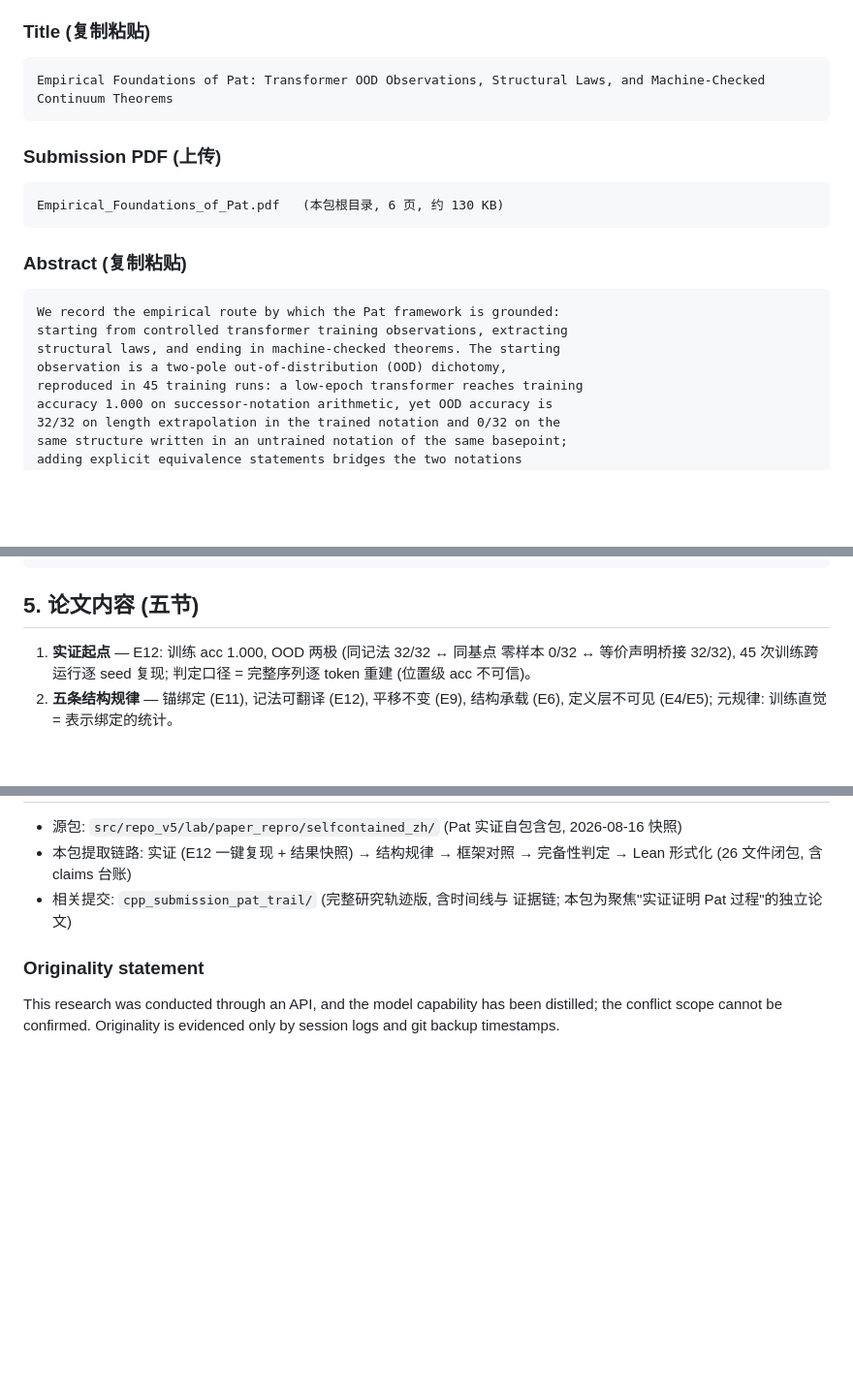
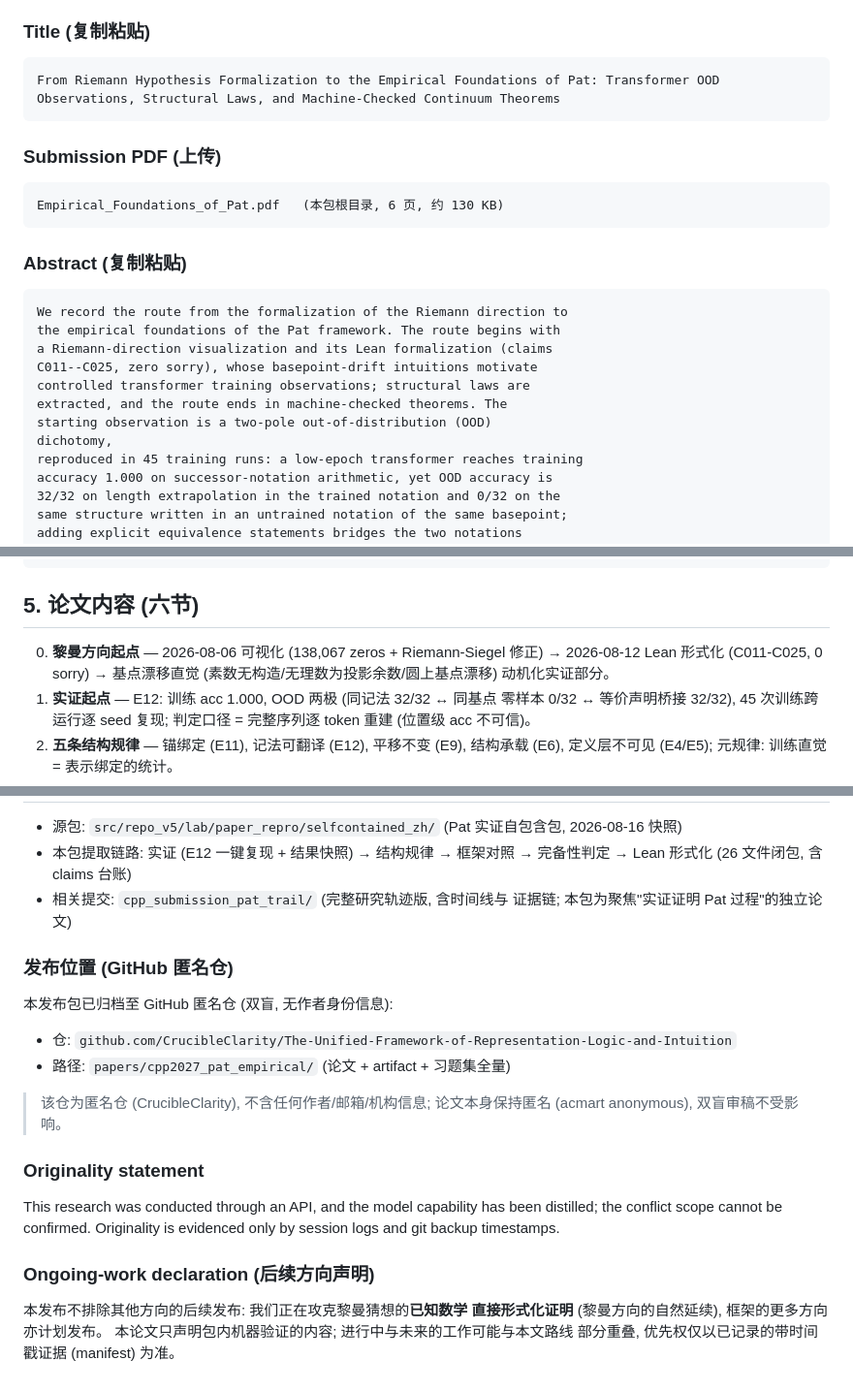
Before and after one commit to CrucibleClarity/The-Unified-Framework-of-Representation-Logic-and-Intuition, a Markdown page: papers/cpp2027_pat_empirical/README.md, 3 parts joined by grey strips. Shown at 97% size. GitHub-like rendering; blank space fills up the shorter version.

Commit message:
Auto-update papers/cpp2027_pat_empirical/README.md

````diff
--- a/papers/cpp2027_pat_empirical/README.md
+++ b/papers/cpp2027_pat_empirical/README.md
@@ -34,7 +34,7 @@ CPP 近年持续关注的方向。人机合作证明视角作为方法论交代,
 ### Title (复制粘贴)
 
 ```
-Empirical Foundations of Pat: Transformer OOD Observations, Structural Laws, and Machine-Checked Continuum Theorems
+From Riemann Hypothesis Formalization to the Empirical Foundations of Pat: Transformer OOD Observations, Structural Laws, and Machine-Checked Continuum Theorems
 ```
 
 ### Submission PDF (上传)
@@ -46,10 +46,14 @@ Empirical_Foundations_of_Pat.pdf   (本包根目录, 6 页, 约 130 KB)
 ### Abstract (复制粘贴)
 
 ```
-We record the empirical route by which the Pat framework is grounded:
-starting from controlled transformer training observations, extracting
-structural laws, and ending in machine-checked theorems. The starting
-observation is a two-pole out-of-distribution (OOD) dichotomy,
+We record the route from the formalization of the Riemann direction to
+the empirical foundations of the Pat framework. The route begins with
+a Riemann-direction visualization and its Lean formalization (claims
+C011--C025, zero sorry), whose basepoint-drift intuitions motivate
+controlled transformer training observations; structural laws are
+extracted, and the route ends in machine-checked theorems. The
+starting observation is a two-pole out-of-distribution (OOD)
+dichotomy,
 reproduced in 45 training runs: a low-epoch transformer reaches training
 accuracy 1.000 on successor-notation arithmetic, yet OOD accuracy is
 32/32 on length extrapolation in the trained notation and 0/32 on the
@@ -118,8 +122,11 @@ cpp_submission_pat/
     └── evidence/                      # E12 训练实证 (一键复现 + 运行时快照 + 结果)
 ```
 
-## 5. 论文内容 (五节)
+## 5. 论文内容 (六节)
 
+0. **黎曼方向起点** — 2026-08-06 可视化 (138,067 zeros + Riemann-Siegel
+   修正) → 2026-08-12 Lean 形式化 (C011-C025, 0 sorry) → 基点漂移直觉
+   (素数无构造/无理数为投影余数/圆上基点漂移) 动机化实证部分。
 1. **实证起点** — E12: 训练 acc 1.000, OOD 两极 (同记法 32/32 ↔ 同基点
    零样本 0/32 ↔ 等价声明桥接 32/32), 45 次训练跨运行逐 seed 复现;
    判定口径 = 完整序列逐 token 重建 (位置级 acc 不可信)。
@@ -168,9 +175,26 @@ cd artifact/evidence && python3 run_all.py
 - 相关提交: `cpp_submission_pat_trail/` (完整研究轨迹版, 含时间线与
   证据链; 本包为聚焦"实证证明 Pat 过程"的独立论文)
 
+### 发布位置 (GitHub 匿名仓)
+
+本发布包已归档至 GitHub 匿名仓 (双盲, 无作者身份信息):
+
+- 仓: `github.com/CrucibleClarity/The-Unified-Framework-of-Representation-Logic-and-Intuition`
+- 路径: `papers/cpp2027_pat_empirical/` (论文 + artifact + 习题集全量)
+
+> 该仓为匿名仓 (CrucibleClarity), 不含任何作者/邮箱/机构信息;
+> 论文本身保持匿名 (acmart anonymous), 双盲审稿不受影响。
+
 ### Originality statement
 
 This research was conducted through an API, and the model capability
 has been distilled; the conflict scope cannot be confirmed.
 Originality is evidenced only by session logs and git backup
 timestamps.
+
+### Ongoing-work declaration (后续方向声明)
+
+本发布不排除其他方向的后续发布: 我们正在攻克黎曼猜想的**已知数学
+直接形式化证明** (黎曼方向的自然延续), 框架的更多方向亦计划发布。
+本论文只声明包内机器验证的内容; 进行中与未来的工作可能与本文路线
+部分重叠, 优先权仅以已记录的带时间戳证据 (manifest) 为准。
````
